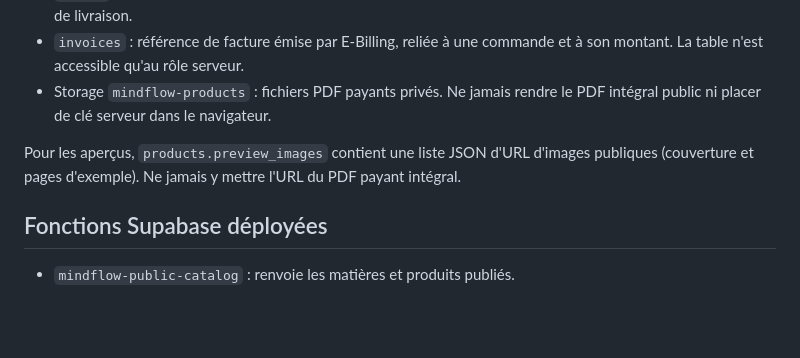
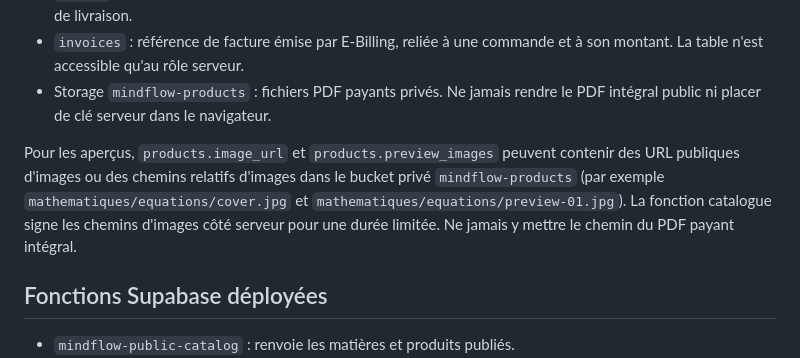
Before and after one commit to sup-ga/MINDFLOW-EDU, a Markdown page: ARCHITECTURE.md, the part around the change. Drawn GitHub-style; blank space fills up the shorter version.

Commit message:
Document private storage paths for product previews

```diff
--- a/ARCHITECTURE.md
+++ b/ARCHITECTURE.md
@@ -18,7 +18,7 @@ Le projet Supabase actuel est `vzgmhdxxlgdiimqtincf`. Les anciennes références
 - `invoices` : référence de facture émise par E-Billing, reliée à une commande et à son montant. La table n'est accessible qu'au rôle serveur.
 - Storage `mindflow-products` : fichiers PDF payants privés. Ne jamais rendre le PDF intégral public ni placer de clé serveur dans le navigateur.
 
-Pour les aperçus, `products.preview_images` contient une liste JSON d'URL d'images publiques (couverture et pages d'exemple). Ne jamais y mettre l'URL du PDF payant intégral.
+Pour les aperçus, `products.image_url` et `products.preview_images` peuvent contenir des URL publiques d'images ou des chemins relatifs d'images dans le bucket privé `mindflow-products` (par exemple `mathematiques/equations/cover.jpg` et `mathematiques/equations/preview-01.jpg`). La fonction catalogue signe les chemins d'images côté serveur pour une durée limitée. Ne jamais y mettre le chemin du PDF payant intégral.
 
 ## Fonctions Supabase déployées
 
```
